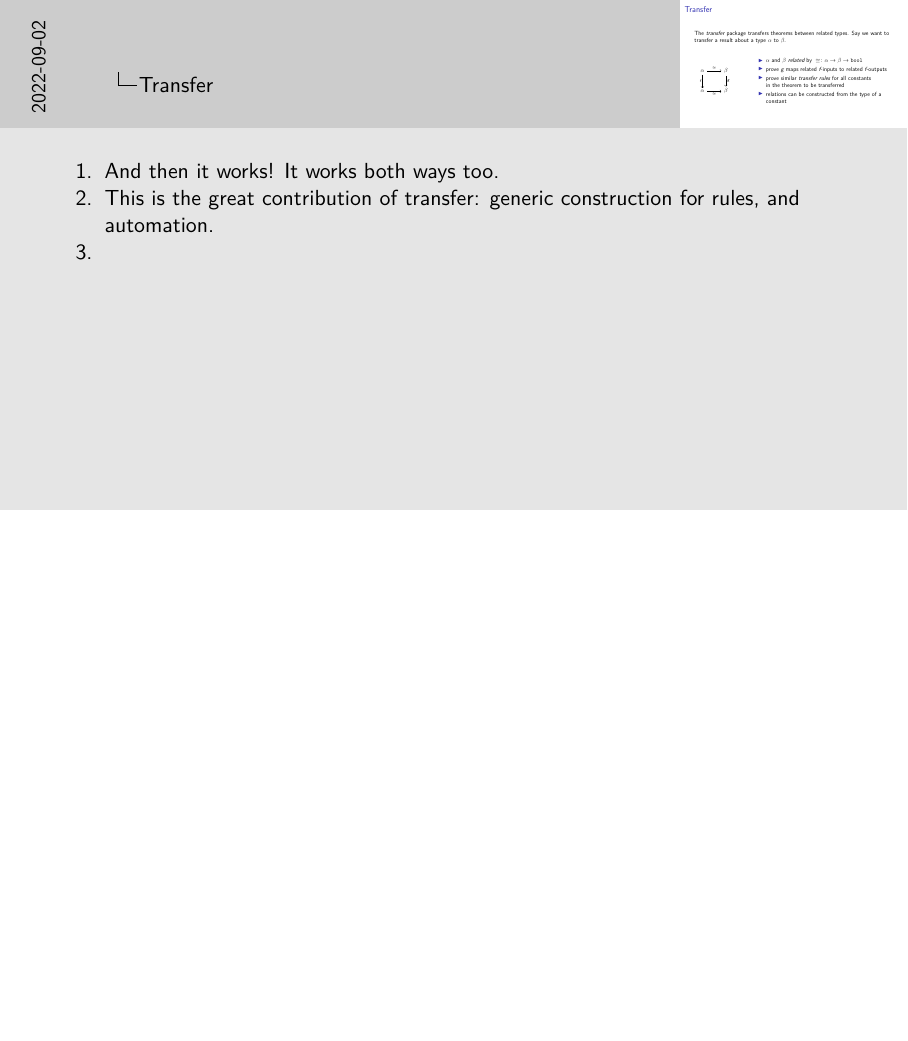
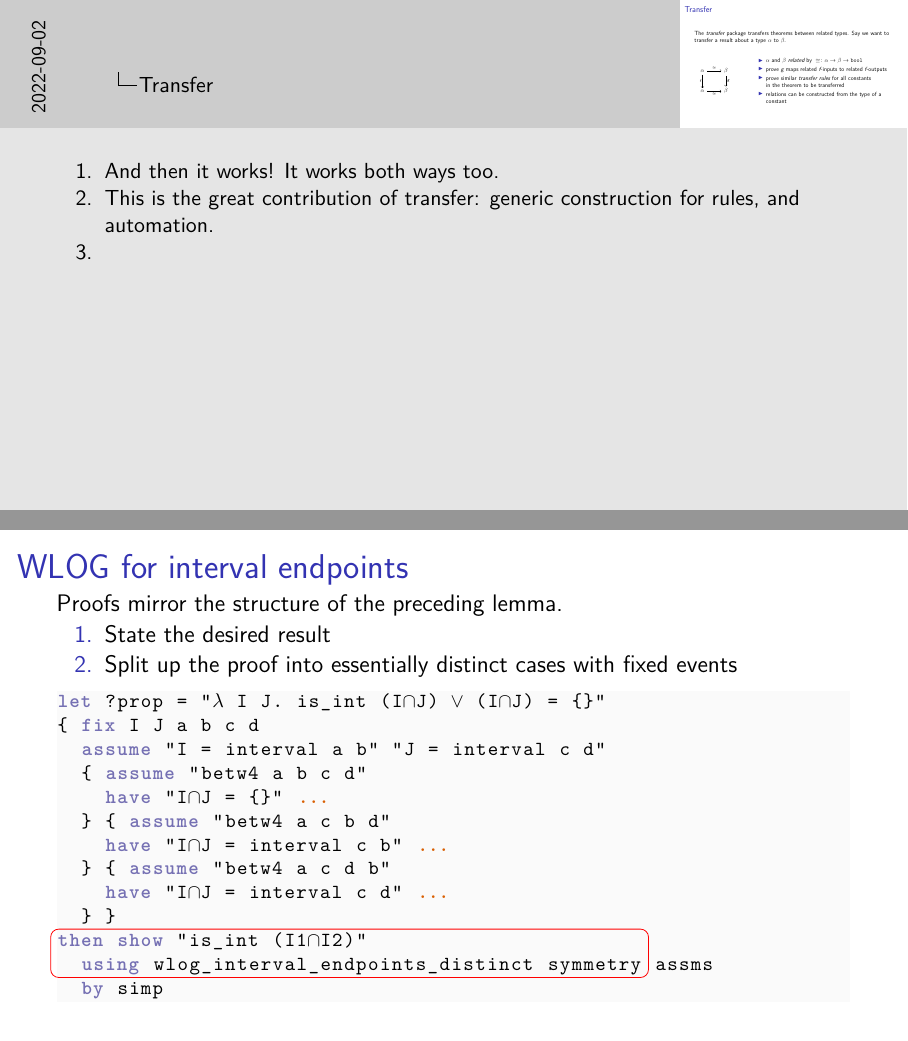
Before and after one commit to rhjs-uoe/shared, LaTeX slides (tex/lisa/beamer_template/beamer_template.tex): page 12 of 12 before the commit and pages 12 and 13 of 13 after it, the two joined at a grey line, the shorter picture padded with empty space. The pictures show the PDF file tex/lisa/beamer_template/beamer_template.pdf that the author committed with the source.

Commit message:
simple lstlisting highlight rectangle

```diff
--- a/tex/lisa/beamer_template/beamer_template.tex
+++ b/tex/lisa/beamer_template/beamer_template.tex
@@ -174,4 +174,88 @@ The \emph{transfer} package transfers theorems between related types. Say we wan
 \end{minipage}
 \end{frame}
 
+
+\begin{frame}[fragile]\frametitle{WLOG for interval endpoints}
+	Proofs mirror the structure of the preceding lemma.
+	\setbeamercovered{transparent}
+	\begin{enumerate}
+	\item<2> State the desired result
+	%\item This gives the symmetric proposition \lstinline|P| from the lemma
+	\item<3> Split up the proof into essentially distinct cases with fixed events
+	\end{enumerate}
+	\setbeamercovered{invisible}
+%	\begin{columns}
+%    \column{\dimexpr\paperwidth-50pt}
+		{\lstset{escapeinside=||}
+\begin{lstlisting}
+let ?prop = "\<lambda> I J. is_int (I\<inter>J) \<or> (I\<inter>J) = {}"
+{ fix I J a b c d
+  assume "I = interval a b" "J = interval c d"
+  { assume "betw4 a b c d"
+    have "I\<inter>J = {}" (*...*)
+  } { assume "betw4 a c b d"
+    have "I\<inter>J = interval c b" (*...*)
+  } { assume "betw4 a c d b"
+    have "I\<inter>J = interval c d" (*...*)
+  } }
+|\tikzmark{startc}|then show "is_int (I1\<inter>I2)"
+  using wlog_interval_endpoints_distinct symmetry|\tikzmark{endc}| assms
+  by simp
+\end{lstlisting}}
+\begin{tikzpicture}[remember picture,overlay]
+	\draw[red,rounded corners]
+    ([shift={(-3pt,1.65ex)}]pic cs:startc)
+      rectangle
+    ([shift={(3pt,-0.65ex)}]pic cs:endc);
+\end{tikzpicture}
+%	\end{columns}
+%	\begin{columns}
+%    \column{\dimexpr\paperwidth-50pt}
+%		{\lstset{escapeinside=||}
+%		\begin{lstlisting}
+%let ?prop = "\<lambda> I J. is_int (I\<inter>J) \<or> (I\<inter>J) = {}"
+%{ fix I J a b c d
+%  assume "I = interval a b" "J = interval c d"
+%  |\tikzmark{startd}|{ assume |\tikzmark{startd1}|"betw4 a b c d"|\tikzmark{endd1}|
+%    have "I\<inter>J = {}" (*...*)
+%  } { assume |\tikzmark{startd2}|"betw4 a c b d"|\tikzmark{endd2}|
+%    have "I\<inter>J = interval c b" (*...*)
+%  } { assume |\tikzmark{startd3}|"betw4 a c d b"|\tikzmark{endd3}|
+%    have "I\<inter>J = interval c d" (*...*)|\tikzmark{endd}|
+%  } }
+%|\tikzmark{startc}|then show "is_int (I1\<inter>I2)"
+%  using wlog_interval_endpoints_distinct symmetry|\tikzmark{endc}| assms
+%  by simp
+%		\end{lstlisting}}
+%		\only<2>{
+%			\begin{tikzpicture}[remember picture,overlay]
+%				\draw[red,rounded corners]
+%				  ([shift={(-3pt,1.65ex)}]pic cs:startc)
+%				    rectangle
+%				  ([shift={(3pt,-0.65ex)}]pic cs:endc);
+%			\end{tikzpicture}
+%		}
+%		\only<3>{
+%			\begin{tikzpicture}[remember picture,overlay]
+%				\draw[blue,rounded corners]
+%					([shift={(-3pt,1.65ex)}]pic cs:startd1)
+%					  rectangle
+%					([shift={(3pt,-.65ex)}]pic cs:endd1);
+%			\end{tikzpicture}
+%			\begin{tikzpicture}[remember picture,overlay]
+%				\draw[blue,rounded corners]
+%					([shift={(-3pt,1.65ex)}]pic cs:startd2)
+%					  rectangle
+%					([shift={(3pt,-.65ex)}]pic cs:endd2);
+%			\end{tikzpicture}
+%			\begin{tikzpicture}[remember picture,overlay]
+%				\draw[blue,rounded corners]
+%					([shift={(-3pt,1.65ex)}]pic cs:startd3)
+%					  rectangle
+%					([shift={(3pt,-.65ex)}]pic cs:endd3);
+%			\end{tikzpicture}
+%		}
+%	\end{columns}
+\end{frame}
+
 \end{document}
```
Also changed, not shown: tex/lisa/beamer_template/beamer_template.pdf.
